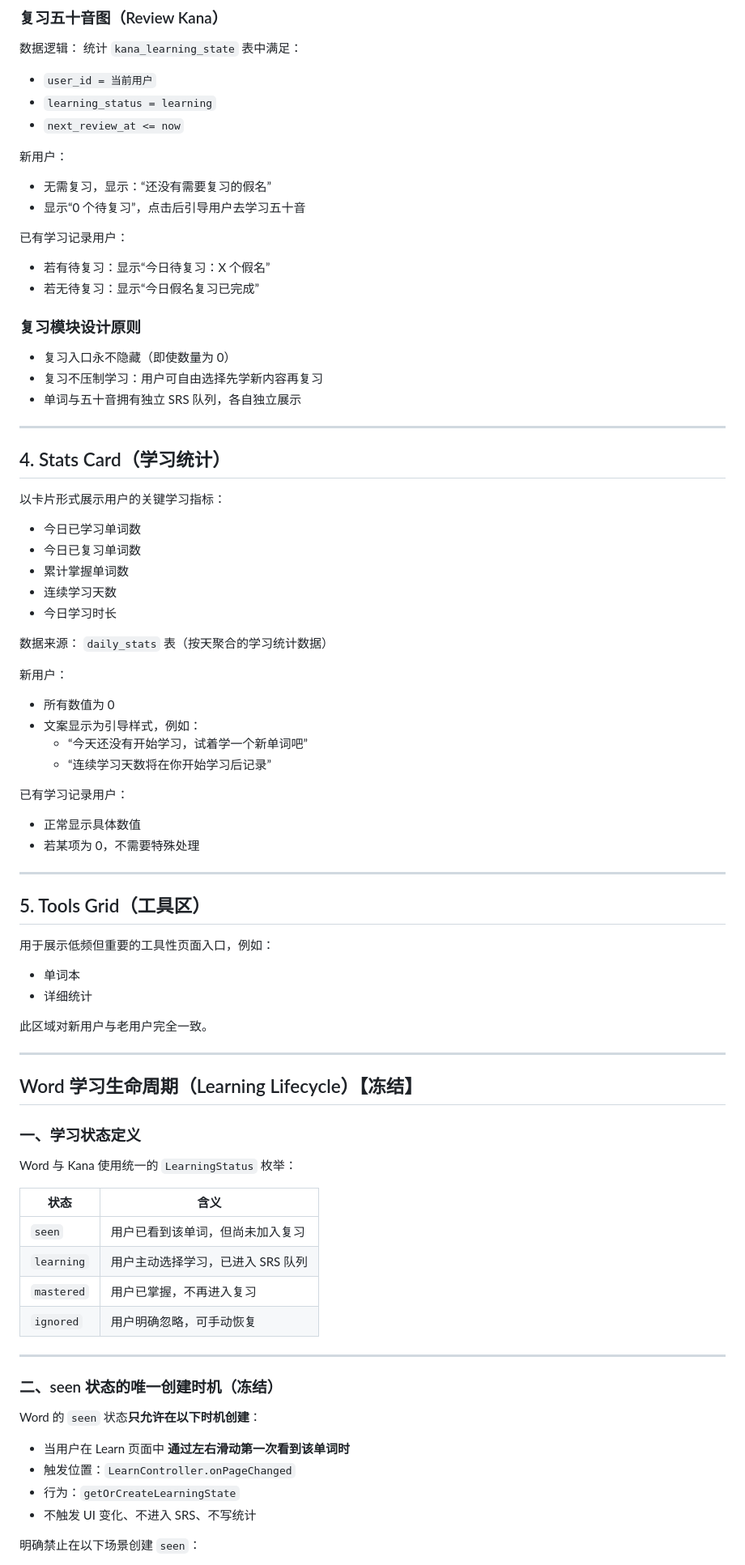
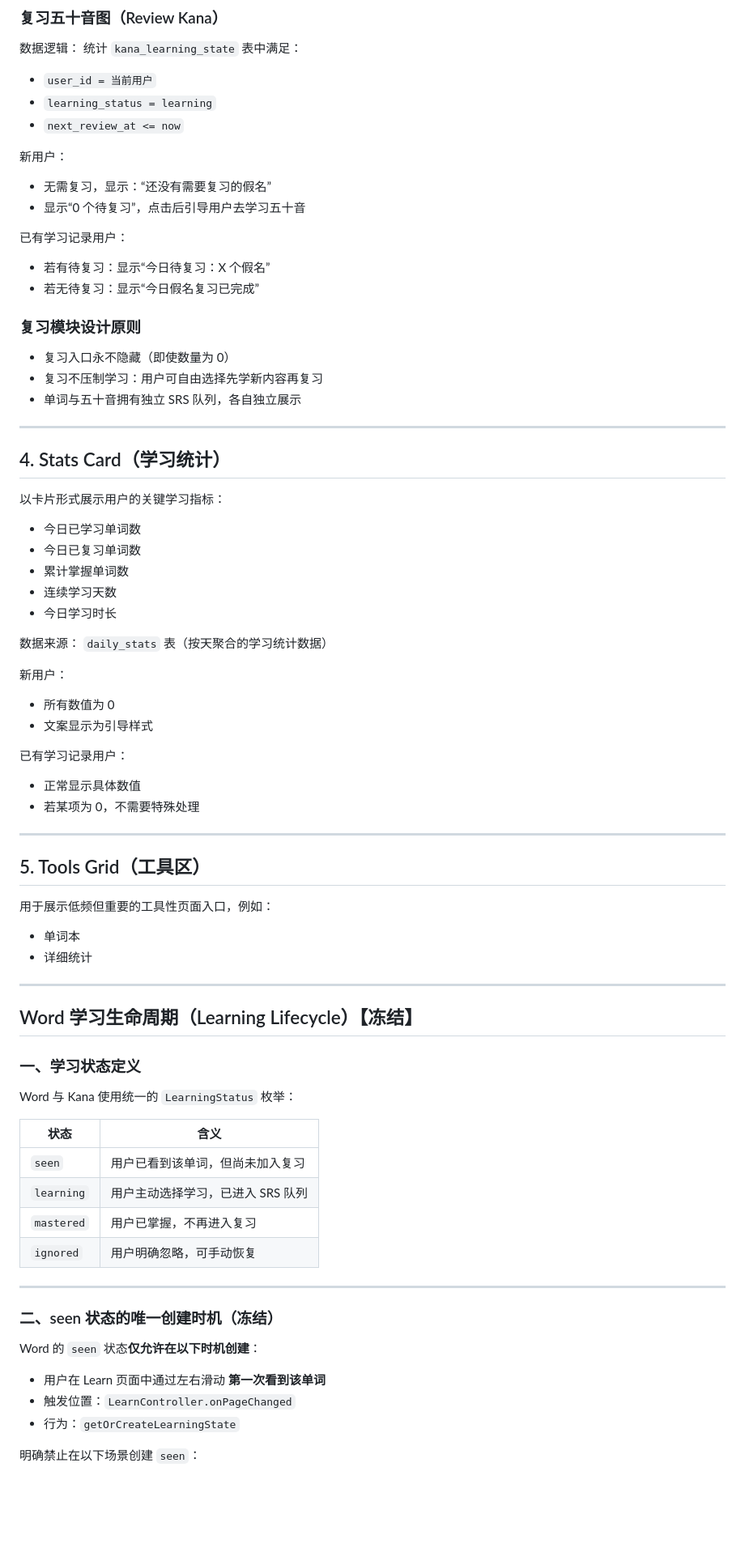
Before and after one commit to Binary-Dracula/BreezeJP, a Markdown page: .kiro/steering/product.md, the part around one of its changes. Shown at 81% size. Rendered like a GitHub page; blank space fills up the shorter version.

```diff
--- a/.kiro/steering/product.md
+++ b/.kiro/steering/product.md
@@ -125,25 +127,25 @@ Header 不依赖任何学习数据，无需区分处理，整体风格保持轻
 数据逻辑：
 统计 `kana_learning_state` 表中满足：
 
-- `user_id = 当前用户`
-- `learning_status = learning`
-- `next_review_at <= now`
+* `user_id = 当前用户`
+* `learning_status = learning`
+* `next_review_at <= now`
 
 新用户：
 
-- 无需复习，显示：“还没有需要复习的假名”
-- 显示“0 个待复习”，点击后引导用户去学习五十音
+* 无需复习，显示：“还没有需要复习的假名”
+* 显示“0 个待复习”，点击后引导用户去学习五十音
 
 已有学习记录用户：
 
-- 若有待复习：显示“今日待复习：X 个假名”
-- 若无待复习：显示“今日假名复习已完成”
+* 若有待复习：显示“今日待复习：X 个假名”
+* 若无待复习：显示“今日假名复习已完成”
 
 ### 复习模块设计原则
 
-- 复习入口永不隐藏（即使数量为 0）
-- 复习不压制学习：用户可自由选择先学新内容再复习
-- 单词与五十音拥有独立 SRS 队列，各自独立展示
+* 复习入口永不隐藏（即使数量为 0）
+* 复习不压制学习：用户可自由选择先学新内容再复习
+* 单词与五十音拥有独立 SRS 队列，各自独立展示
 
 ---
 
@@ -151,26 +153,24 @@ Header 不依赖任何学习数据，无需区分处理，整体风格保持轻
 
 以卡片形式展示用户的关键学习指标：
 
-- 今日已学习单词数
-- 今日已复习单词数
-- 累计掌握单词数
-- 连续学习天数
-- 今日学习时长
+* 今日已学习单词数
+* 今日已复习单词数
+* 累计掌握单词数
+* 连续学习天数
+* 今日学习时长
 
 数据来源：
 `daily_stats` 表（按天聚合的学习统计数据）
 
 新用户：
 
-- 所有数值为 0
-- 文案显示为引导样式，例如：
-  - “今天还没有开始学习，试着学一个新单词吧”
-  - “连续学习天数将在你开始学习后记录”
+* 所有数值为 0
+* 文案显示为引导样式
 
 已有学习记录用户：
 
-- 正常显示具体数值
-- 若某项为 0，不需要特殊处理
+* 正常显示具体数值
+* 若某项为 0，不需要特殊处理
 
 ---
 
@@ -178,10 +178,8 @@ Header 不依赖任何学习数据，无需区分处理，整体风格保持轻
 
 用于展示低频但重要的工具性页面入口，例如：
 
-- 单词本
-- 详细统计
-
-此区域对新用户与老用户完全一致。
+* 单词本
+* 详细统计
 
 ---
 
@@ -191,23 +189,22 @@ Header 不依赖任何学习数据，无需区分处理，整体风格保持轻
 
 Word 与 Kana 使用统一的 `LearningStatus` 枚举：
 
-| 状态 | 含义 |
-|----|----|
-| `seen` | 用户已看到该单词，但尚未加入复习 |
+| 状态         | 含义                  |
+| ---------- | ------------------- |
+| `seen`     | 用户已看到该单词，但尚未加入复习    |
 | `learning` | 用户主动选择学习，已进入 SRS 队列 |
-| `mastered` | 用户已掌握，不再进入复习 |
-| `ignored` | 用户明确忽略，可手动恢复 |
+| `mastered` | 用户已掌握，不再进入复习        |
+| `ignored`  | 用户明确忽略，可手动恢复        |
 
 ---
 
 ### 二、seen 状态的唯一创建时机（冻结）
 
-Word 的 `seen` 状态**只允许在以下时机创建**：
+Word 的 `seen` 状态**仅允许在以下时机创建**：
 
-- 当用户在 Learn 页面中 **通过左右滑动第一次看到该单词时**
-- 触发位置：`LearnController.onPageChanged`
-- 行为：`getOrCreateLearningState`
-- 不触发 UI 变化、不进入 SRS、不写统计
+* 用户在 Learn 页面中通过左右滑动 **第一次看到该单词**
+* 触发位置：`LearnController.onPageChanged`
+* 行为：`getOrCreateLearningState`
 
 明确禁止在以下场景创建 `seen`：
 
```
Also changed, not shown: other parts of .kiro/steering/product.md (+74 -77 lines).
